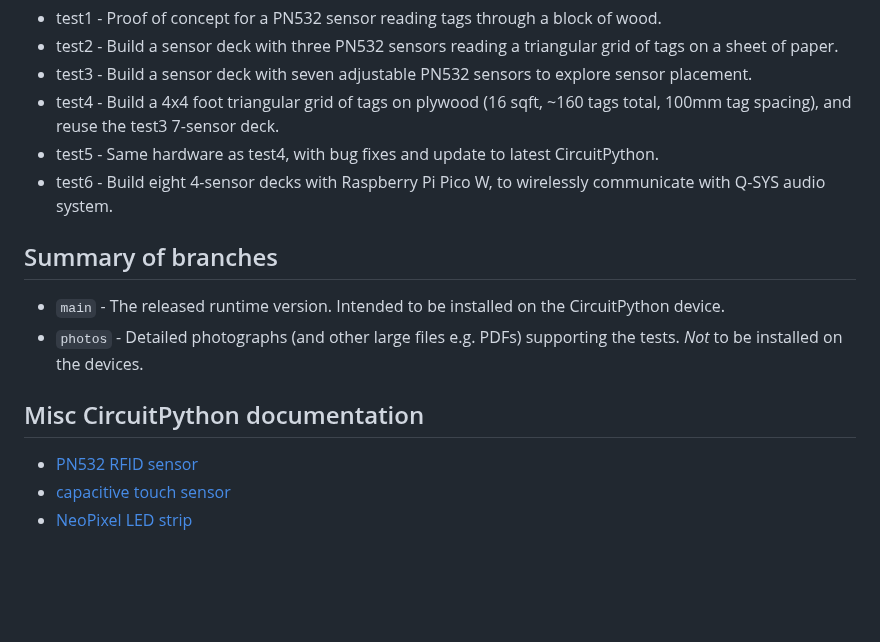
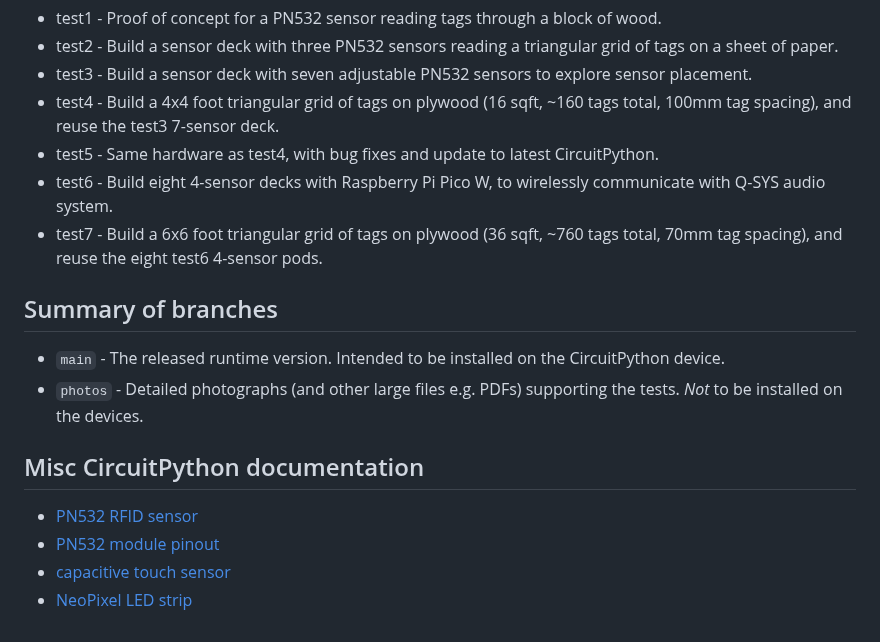
Before and after one commit to itchy-o/rfid_experiment, a Markdown page: README.md, the part around the change. Drawn GitHub-style; blank space fills up the shorter version.

Commit message:
README.md : add test7 & PN532 pinout url

```diff
--- a/README.md
+++ b/README.md
@@ -39,6 +39,7 @@ There are "credit cards" with RFID circuitry embedded; the cards seem to have th
 - test4 - Build a 4x4 foot triangular grid of tags on plywood (16 sqft, ~160 tags total, 100mm tag spacing), and reuse the test3 7-sensor deck.
 - test5 - Same hardware as test4, with bug fixes and update to latest CircuitPython.
 - test6 - Build eight 4-sensor decks with Raspberry Pi Pico W, to wirelessly communicate with Q-SYS audio system.
+- test7 - Build a 6x6 foot triangular grid of tags on plywood (36 sqft, ~760 tags total, 70mm tag spacing), and reuse the eight test6 4-sensor pods.
 
 ## Summary of branches
 - `main` - The released runtime version.  Intended to be installed on the CircuitPython device.
@@ -46,5 +47,6 @@ There are "credit cards" with RFID circuitry embedded; the cards seem to have th
 
 ## Misc CircuitPython documentation
 - [PN532 RFID sensor](https://docs.circuitpython.org/projects/pn532/en/latest/api.html)
+- [PN532 module pinout](https://components101.com/wireless/pn532-nfc-rfid-module)
 - [capacitive touch sensor](https://learn.adafruit.com/circuitpython-essentials/circuitpython-cap-touch)
 - [NeoPixel LED strip](https://learn.adafruit.com/circuitpython-essentials/circuitpython-neopixel)
```
